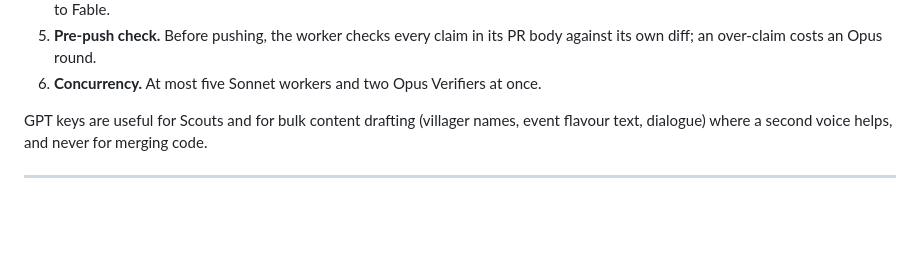
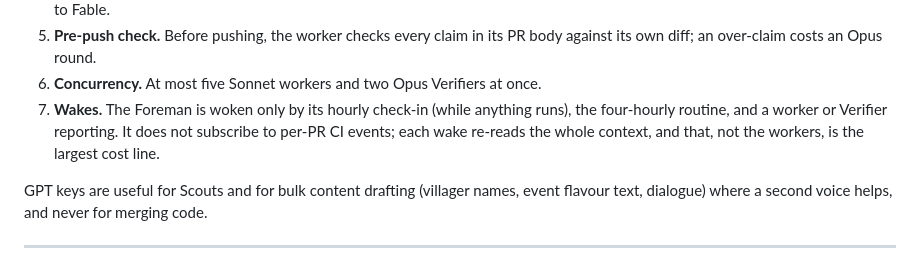
Before and after one commit to giannikulle-ai/Sheep-City, a Markdown page: docs/AGENT_FRAMEWORK.md, the part around the change. GitHub-like rendering; blank space fills up the shorter version.

```diff
--- a/docs/AGENT_FRAMEWORK.md
+++ b/docs/AGENT_FRAMEWORK.md
@@ -40,6 +40,7 @@ Model choice per role, set by the owner on 2026-09-08 after the first Sonnet spr
 4. **Round cap.** Two Sonnet fix rounds per PR. A third goes to Opus. If Opus cannot clear it, it goes to the owner as a blocker, never to Fable.
 5. **Pre-push check.** Before pushing, the worker checks every claim in its PR body against its own diff; an over-claim costs an Opus round.
 6. **Concurrency.** At most five Sonnet workers and two Opus Verifiers at once.
+7. **Wakes.** The Foreman is woken only by its hourly check-in (while anything runs), the four-hourly routine, and a worker or Verifier reporting. It does not subscribe to per-PR CI events; each wake re-reads the whole context, and that, not the workers, is the largest cost line.
 
 GPT keys are useful for Scouts and for bulk content drafting (villager names, event flavour text, dialogue) where a second voice helps, and never for merging code.
 
```
Also changed, not shown: docs/agents/ROSTER.md (+2 -1 lines).
